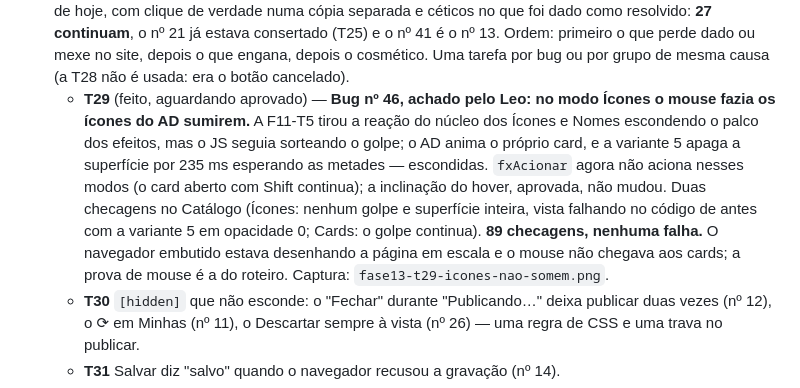
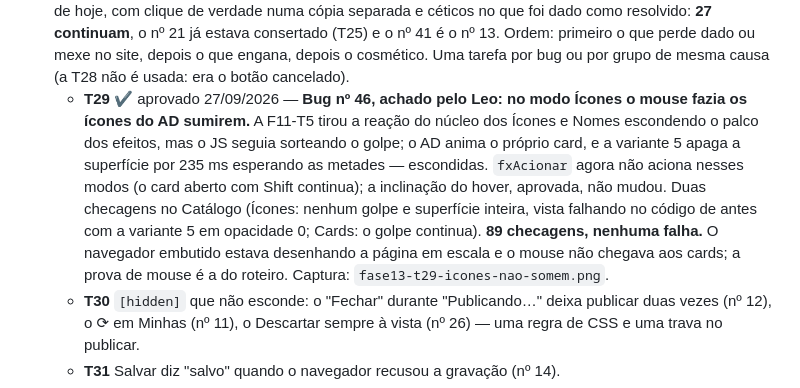
Before and after one commit to DKsaxton/montador_de_itens_lol, a Markdown page: CHECKPOINT.md, the part around the change. GitHub-like rendering.

Commit message:
CHECKPOINT: F13-T29 aprovada
Co-Authored-By: Claude Opus 5.5 <noreply@anthropic.com>

```diff
--- a/CHECKPOINT.md
+++ b/CHECKPOINT.md
@@ -249,7 +249,7 @@ Ordem definida pelo Leo em 18/09/2026: primeiro tudo que já estava na fila; as
 - **T26** ✔ aprovado 27/09/2026 — **O número de cada runa para o cliente.** `runas.js` ganha `riotId` em trilhas (8000–8400), runas e fragmentos (5001–5013), pelo mesmo casamento de nome que já dava o ícone: Data Dragon para runas e trilhas, o cliente do jogo (Community Dragon 16.18) para os fragmentos. Nada digitado. Conferências novas no gerador: toda runa tem número, a runa é da trilha em que o arquivo a pôs, e o fragmento de cada linha é um dos que o cliente aceita nela — vistas falhando com dado estragado em memória (Eletrocutar posta na Precisão, Velocidade de Movimento na linha 1), sem tocar no MD. Conferido por fora por outro caminho (pelo ícone, na lista em inglês): 76 números, nenhuma divergência; 62 de 62 runas com número único. Fora o `riotId`, o `runas.js` é igual ao de antes. Esquema em `docs/esquema_runas.md`. Nada muda na tela (o número é para o envio), então não há captura; roteiro das runas: 15 checagens, nenhuma falha.
 - **T27** ✖ cancelada 27/09/2026 (Leo: esquecer o envio de runas ao cliente) — **O ajudante local.** Script Python só com a biblioteca padrão, aberto por um .bat: lê a senha do cliente na pasta do jogo, escuta só em 127.0.0.1, aceita pedido só do site e do arquivo local, e monta a página de runas e o conjunto de itens. Testado contra um cliente simulado; o teste de verdade, com o cliente do Leo aberto e logado por ele, fica para quando ele liberar o uso da máquina. O navegador do Leo é o **Opera GX** (Chromium).
 - **Fila dos bugs** (Leo, 27/09/2026: "vamos para os bugs"). Triagem dos 29 abertos da caçada contra o código de hoje, com clique de verdade numa cópia separada e céticos no que foi dado como resolvido: **27 continuam**, o nº 21 já estava consertado (T25) e o nº 41 é o nº 13. Ordem: primeiro o que perde dado ou mexe no site, depois o que engana, depois o cosmético. Uma tarefa por bug ou por grupo de mesma causa (a T28 não é usada: era o botão cancelado).
-  - **T29** (feito, aguardando aprovado) — **Bug nº 46, achado pelo Leo: no modo Ícones o mouse fazia os ícones do AD sumirem.** A F11-T5 tirou a reação do núcleo dos Ícones e Nomes escondendo o palco dos efeitos, mas o JS seguia sorteando o golpe; o AD anima o próprio card, e a variante 5 apaga a superfície por 235 ms esperando as metades — escondidas. `fxAcionar` agora não aciona nesses modos (o card aberto com Shift continua); a inclinação do hover, aprovada, não mudou. Duas checagens no Catálogo (Ícones: nenhum golpe e superfície inteira, vista falhando no código de antes com a variante 5 em opacidade 0; Cards: o golpe continua). **89 checagens, nenhuma falha.** O navegador embutido estava desenhando a página em escala e o mouse não chegava aos cards; a prova de mouse é a do roteiro. Captura: `fase13-t29-icones-nao-somem.png`.
+  - **T29** ✔ aprovado 27/09/2026 — **Bug nº 46, achado pelo Leo: no modo Ícones o mouse fazia os ícones do AD sumirem.** A F11-T5 tirou a reação do núcleo dos Ícones e Nomes escondendo o palco dos efeitos, mas o JS seguia sorteando o golpe; o AD anima o próprio card, e a variante 5 apaga a superfície por 235 ms esperando as metades — escondidas. `fxAcionar` agora não aciona nesses modos (o card aberto com Shift continua); a inclinação do hover, aprovada, não mudou. Duas checagens no Catálogo (Ícones: nenhum golpe e superfície inteira, vista falhando no código de antes com a variante 5 em opacidade 0; Cards: o golpe continua). **89 checagens, nenhuma falha.** O navegador embutido estava desenhando a página em escala e o mouse não chegava aos cards; a prova de mouse é a do roteiro. Captura: `fase13-t29-icones-nao-somem.png`.
   - **T30** `[hidden]` que não esconde: o "Fechar" durante "Publicando…" deixa publicar duas vezes (nº 12), o ⟳ em Minhas (nº 11), o Descartar sempre à vista (nº 26) — uma regra de CSS e uma trava no publicar.
   - **T31** Salvar diz "salvo" quando o navegador recusou a gravação (nº 14).
   - **T32** Excluir a última build com uma pública aberta grava a biblioteca vazia e ressuscita a build do formato antigo (nº 15).
```
